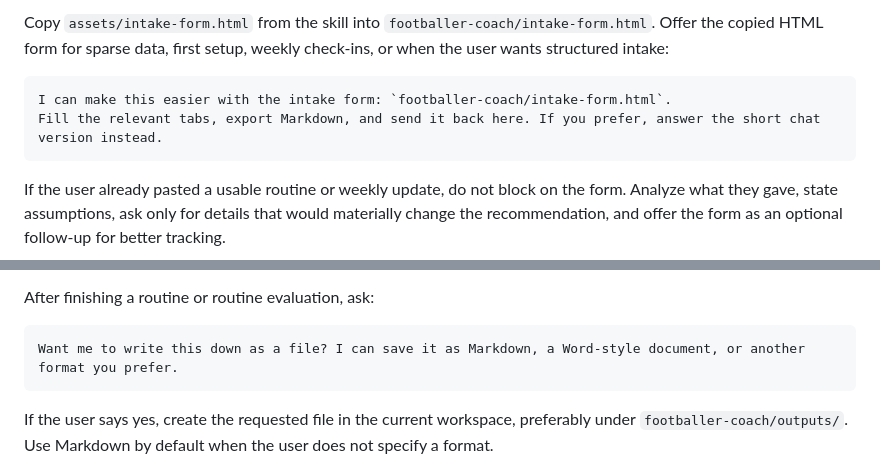
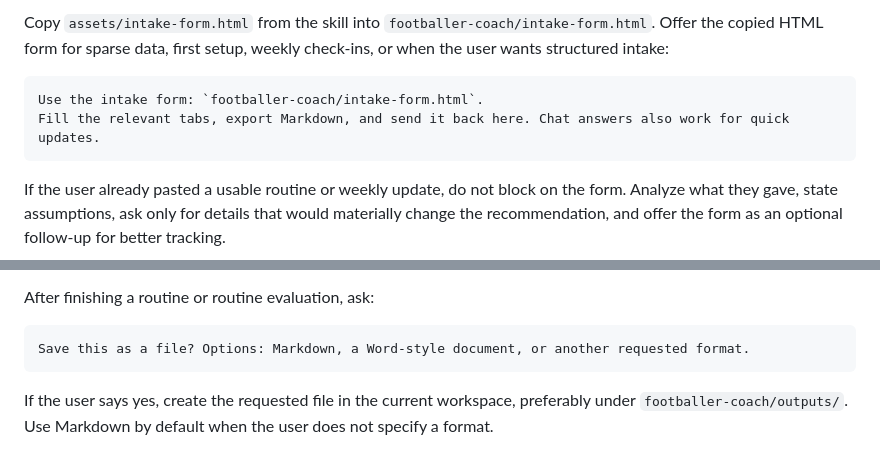
Before and after one commit to edfp19/football-coach-skill, a Markdown page: SKILL.md, 2 parts joined by grey strips. Rendered like a GitHub page.

Commit message:
Clean skill prompt wording

````diff
--- a/SKILL.md
+++ b/SKILL.md
@@ -44,8 +44,8 @@ footballer-coach/
 Copy `assets/intake-form.html` from the skill into `footballer-coach/intake-form.html`. Offer the copied HTML form for sparse data, first setup, weekly check-ins, or when the user wants structured intake:
 
 ```text
-I can make this easier with the intake form: `footballer-coach/intake-form.html`.
-Fill the relevant tabs, export Markdown, and send it back here. If you prefer, answer the short chat version instead.
+Use the intake form: `footballer-coach/intake-form.html`.
+Fill the relevant tabs, export Markdown, and send it back here. Chat answers also work for quick updates.
 ```
 
 If the user already pasted a usable routine or weekly update, do not block on the form. Analyze what they gave, state assumptions, ask only for details that would materially change the recommendation, and offer the form as an optional follow-up for better tracking.
@@ -135,7 +135,7 @@ Use this pattern for plans:
 After finishing a routine or routine evaluation, ask:
 
 ```text
-Want me to write this down as a file? I can save it as Markdown, a Word-style document, or another format you prefer.
+Save this as a file? Options: Markdown, a Word-style document, or another requested format.
 ```
 
 If the user says yes, create the requested file in the current workspace, preferably under `footballer-coach/outputs/`. Use Markdown by default when the user does not specify a format.
````
